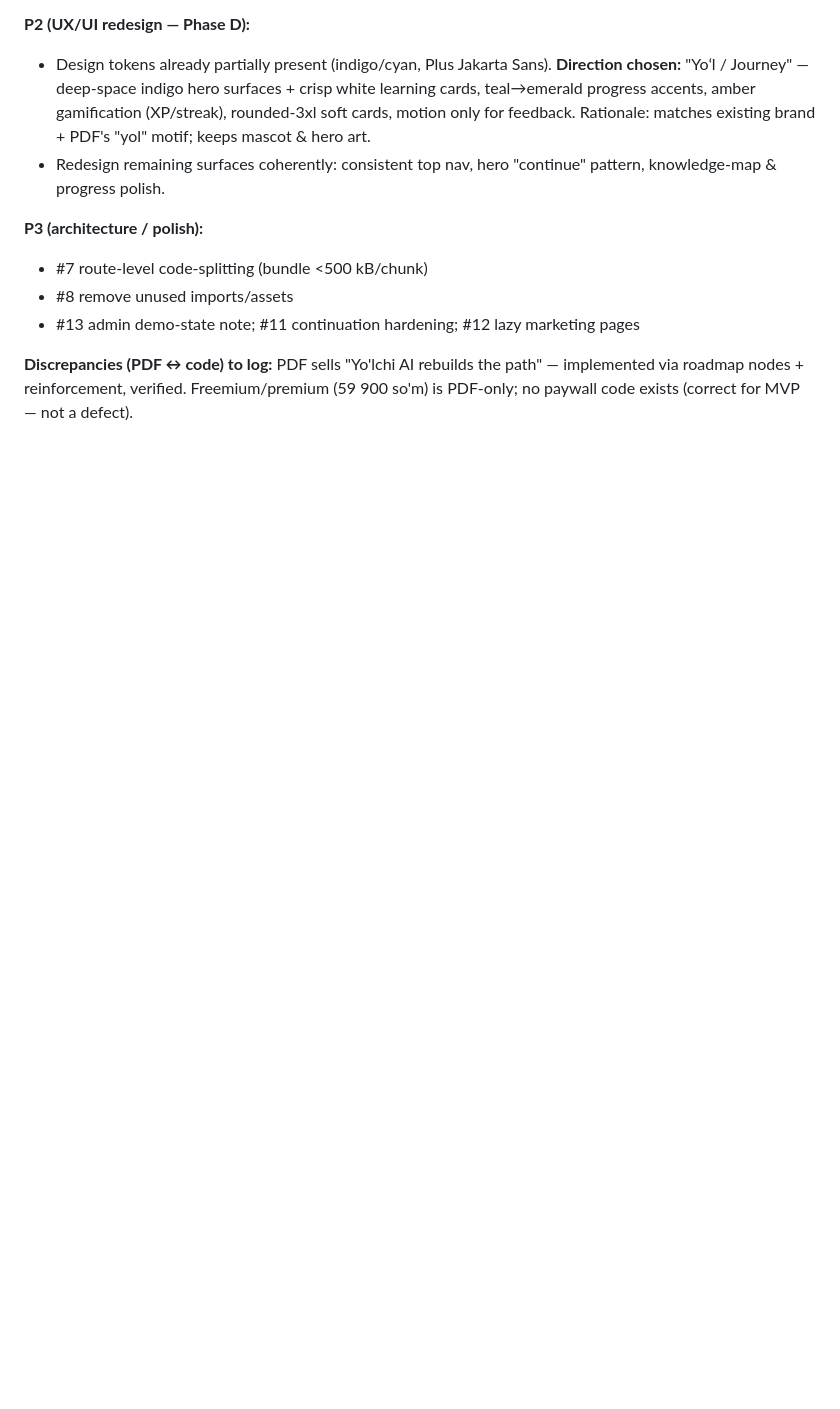
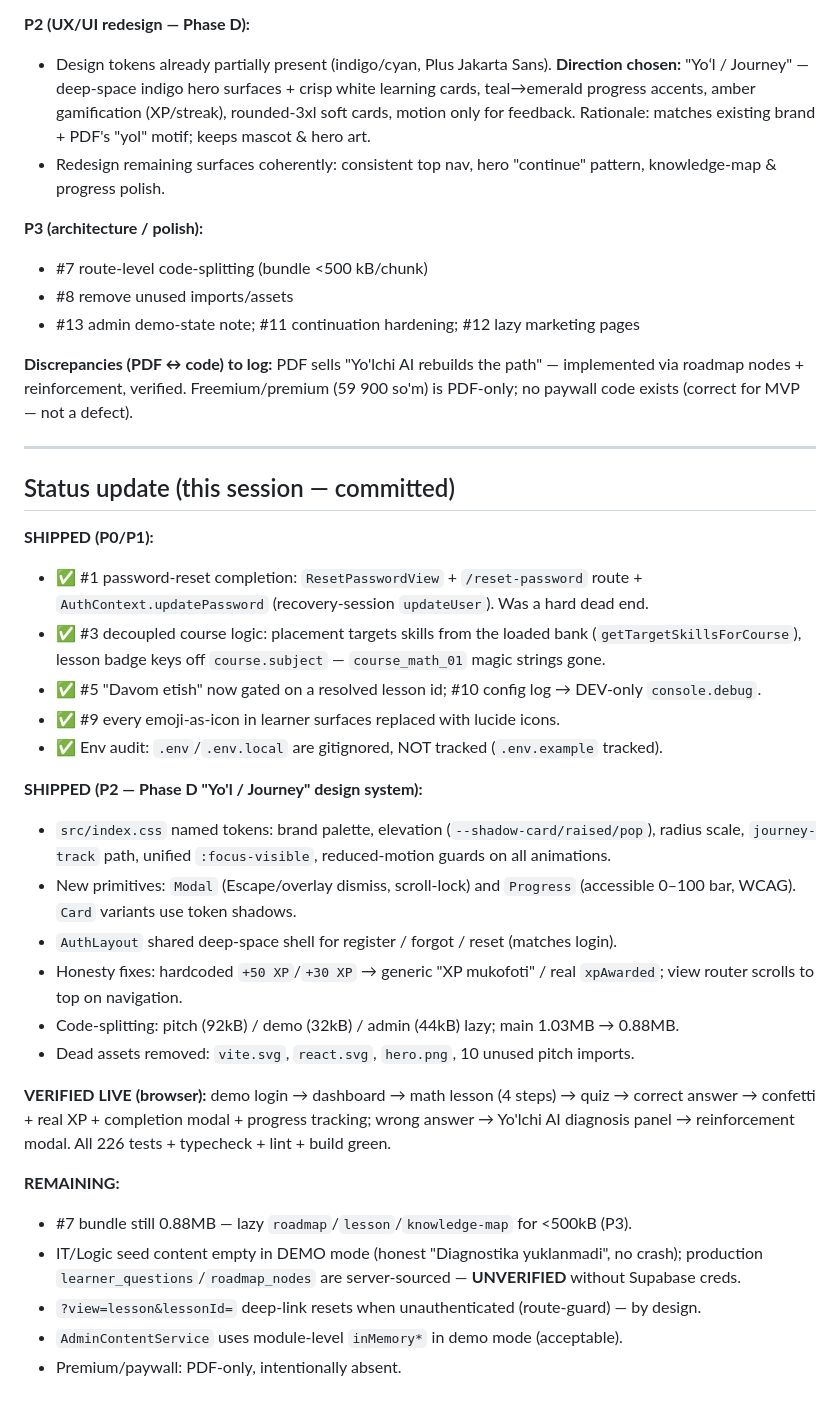
Before and after one commit to PirimovUktam/bilimyol-smart-edu, a Markdown page: AUDIT.md, the part around the change. Drawn GitHub-style; blank space fills up the shorter version.

Commit message:
docs: record shipped Phase D + P0/P1 status in AUDIT.md
Co-Authored-By: Claude Opus 5.5 <noreply@anthropic.com>

```diff
--- a/AUDIT.md
+++ b/AUDIT.md
@@ -75,3 +75,31 @@
 - #13 admin demo-state note; #11 continuation hardening; #12 lazy marketing pages
 
 **Discrepancies (PDF ↔ code) to log:** PDF sells "Yo'lchi AI rebuilds the path" — implemented via roadmap nodes + reinforcement, verified. Freemium/premium (59 900 so'm) is PDF-only; no paywall code exists (correct for MVP — not a defect).
+
+---
+
+## Status update (this session — committed)
+
+**SHIPPED (P0/P1):**
+- ✅ #1 password-reset completion: `ResetPasswordView` + `/reset-password` route + `AuthContext.updatePassword` (recovery-session `updateUser`). Was a hard dead end.
+- ✅ #3 decoupled course logic: placement targets skills from the loaded bank (`getTargetSkillsForCourse`), lesson badge keys off `course.subject` — `course_math_01` magic strings gone.
+- ✅ #5 "Davom etish" now gated on a resolved lesson id; #10 config log → DEV-only `console.debug`.
+- ✅ #9 every emoji-as-icon in learner surfaces replaced with lucide icons.
+- ✅ Env audit: `.env`/`.env.local` are gitignored, NOT tracked (`.env.example` tracked).
+
+**SHIPPED (P2 — Phase D "Yo'l / Journey" design system):**
+- `src/index.css` named tokens: brand palette, elevation (`--shadow-card/raised/pop`), radius scale, `journey-track` path, unified `:focus-visible`, reduced-motion guards on all animations.
+- New primitives: `Modal` (Escape/overlay dismiss, scroll-lock) and `Progress` (accessible 0–100 bar, WCAG). `Card` variants use token shadows.
+- `AuthLayout` shared deep-space shell for register / forgot / reset (matches login).
+- Honesty fixes: hardcoded `+50 XP`/`+30 XP` → generic "XP mukofoti" / real `xpAwarded`; view router scrolls to top on navigation.
+- Code-splitting: pitch (92kB) / demo (32kB) / admin (44kB) lazy; main 1.03MB → 0.88MB.
+- Dead assets removed: `vite.svg`, `react.svg`, `hero.png`, 10 unused pitch imports.
+
+**VERIFIED LIVE (browser):** demo login → dashboard → math lesson (4 steps) → quiz → correct answer → confetti + real XP + completion modal + progress tracking; wrong answer → Yo'lchi AI diagnosis panel → reinforcement modal. All 226 tests + typecheck + lint + build green.
+
+**REMAINING:**
+- #7 bundle still 0.88MB — lazy `roadmap`/`lesson`/`knowledge-map` for <500kB (P3).
+- IT/Logic seed content empty in DEMO mode (honest "Diagnostika yuklanmadi", no crash); production `learner_questions`/`roadmap_nodes` are server-sourced — **UNVERIFIED** without Supabase creds.
+- `?view=lesson&lessonId=` deep-link resets when unauthenticated (route-guard) — by design.
+- `AdminContentService` uses module-level `inMemory*` in demo mode (acceptable).
+- Premium/paywall: PDF-only, intentionally absent.
```
